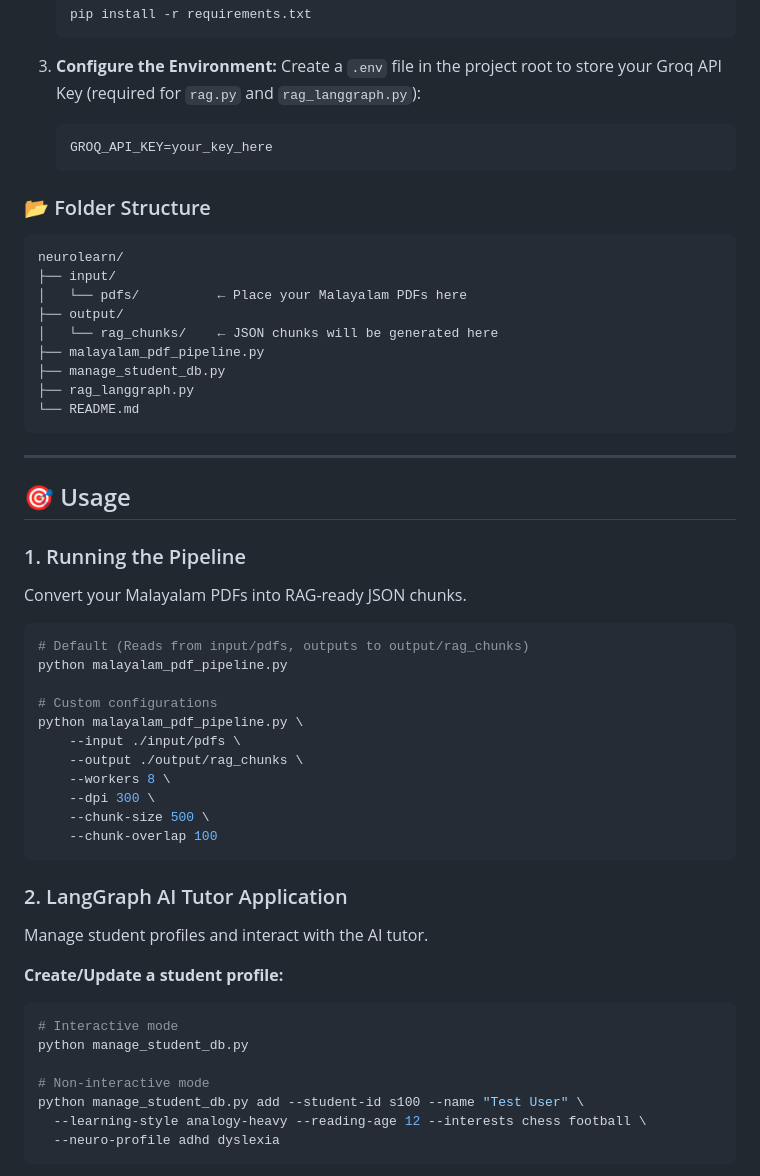
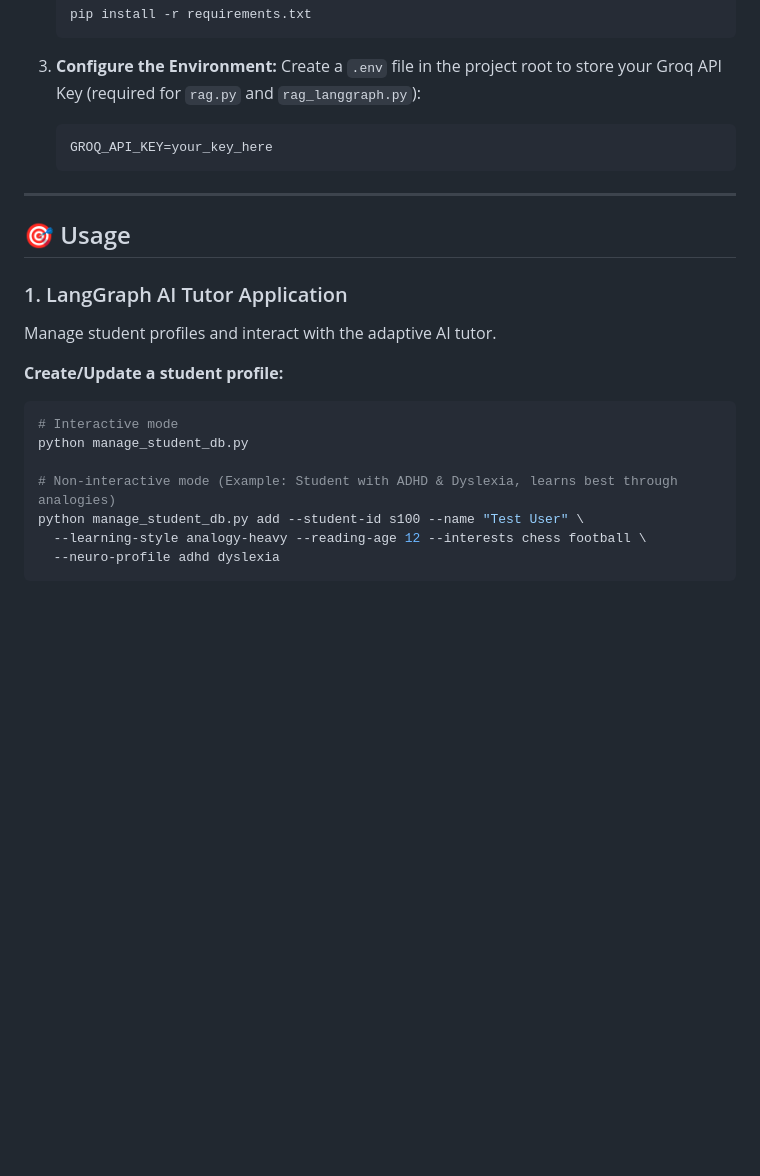
Before and after one commit to arxhr007/neurolearn, a Markdown page: README.md, the part around one of its changes. Drawn GitHub-style; blank space fills up the shorter version.

Commit message:
docs: update README.md to emphasize neurodivergent focus and adaptive learning

````diff
--- a/README.md
+++ b/README.md
@@ -52,49 +51,19 @@ Make sure you have the following installed before running the pipeline:
    GROQ_API_KEY=your_key_here
    ```
 
-### 📂 Folder Structure
-```
-neurolearn/
-├── input/
-│   └── pdfs/          ← Place your Malayalam PDFs here
-├── output/
-│   └── rag_chunks/    ← JSON chunks will be generated here
-├── malayalam_pdf_pipeline.py
-├── manage_student_db.py
-├── rag_langgraph.py
-└── README.md
-```
-
 ---
 
 ## 🎯 Usage
 
-### 1. Running the Pipeline
-Convert your Malayalam PDFs into RAG-ready JSON chunks.
-
-```bash
-# Default (Reads from input/pdfs, outputs to output/rag_chunks)
-python malayalam_pdf_pipeline.py
-
-# Custom configurations
-python malayalam_pdf_pipeline.py \
-    --input ./input/pdfs \
-    --output ./output/rag_chunks \
-    --workers 8 \
-    --dpi 300 \
-    --chunk-size 500 \
-    --chunk-overlap 100
-```
-
-### 2. LangGraph AI Tutor Application
-Manage student profiles and interact with the AI tutor.
+### 1. LangGraph AI Tutor Application
+Manage student profiles and interact with the adaptive AI tutor.
 
 **Create/Update a student profile:**
 ```bash
 # Interactive mode
 python manage_student_db.py
 
-# Non-interactive mode
+# Non-interactive mode (Example: Student with ADHD & Dyslexia, learns best through analogies)
 python manage_student_db.py add --student-id s100 --name "Test User" \
   --learning-style analogy-heavy --reading-age 12 --interests chess football \
   --neuro-profile adhd dyslexia
````
Also changed, not shown: other parts of README.md (+31 -15 lines).
